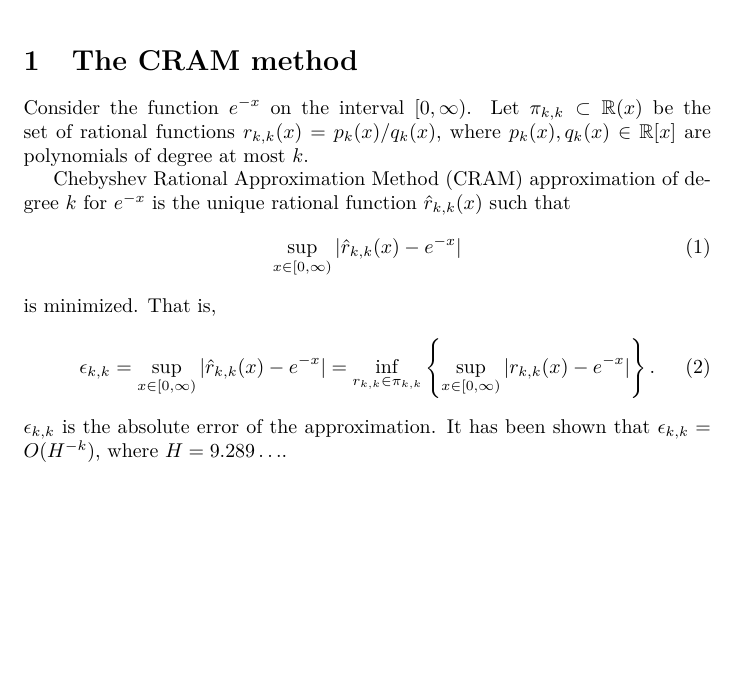
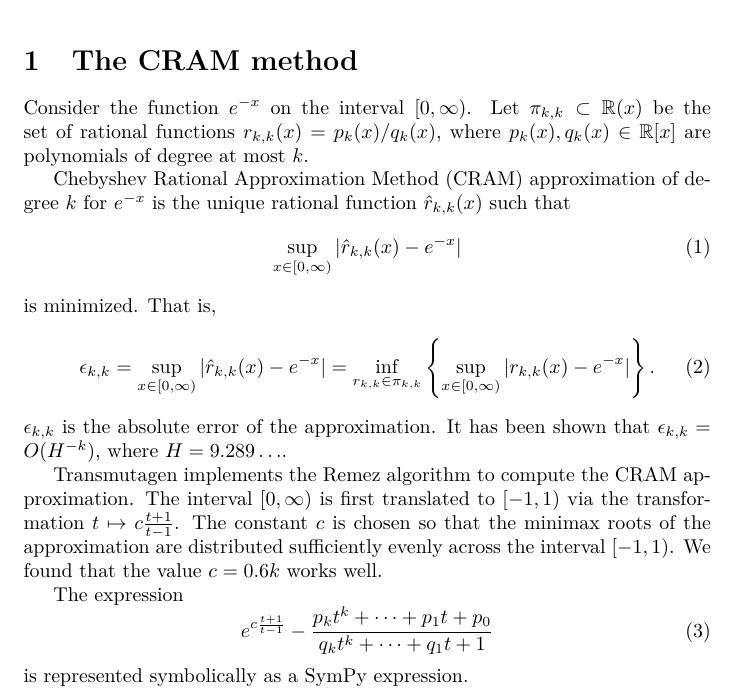
Before and after one commit to ergs/transmutagen-paper, a LaTeX document (paper.tex, which reads cram-method.tex): part of the page, cut so that both start at the same text, the shorter picture padded with empty space. Compiled offline with pdfLaTeX.

Commit message:
Start writing about the algorithm

```diff
--- a/cram-method.tex
+++ b/cram-method.tex
@@ -14,3 +14,19 @@ is minimized. That is,
 \end{equation}
 $\epsilon_{k,k}$ is the absolute error of the approximation. It has been shown
 that $\epsilon_{k,k} = O(H^{-k})$, where $H=9.289\ldots$.
+
+Transmutagen implements the Remez algorithm to compute the CRAM approximation.
+The interval $[0, \infty)$ is first translated to $[-1, 1)$ via the
+transformation $t\mapsto c\frac{t+1}{t-1}$.
+% cite Carpenter paper here
+% TODO: discuss this *after* discussing finding the roots.
+The constant $c$ is chosen so that the minimax roots of the approximation are
+distributed sufficiently evenly across the interval $[-1, 1)$. We found that
+the value $c=0.6k$ works well.
+
+The expression
+\begin{equation}
+  e^{c\frac{t+1}{t-1}} - \frac{p_kt^k + \cdots + p_1t + p_0}{q_kt^k + \cdots +
+    q_1t + 1}
+\end{equation}
+is represented symbolically as a SymPy expression.
```
